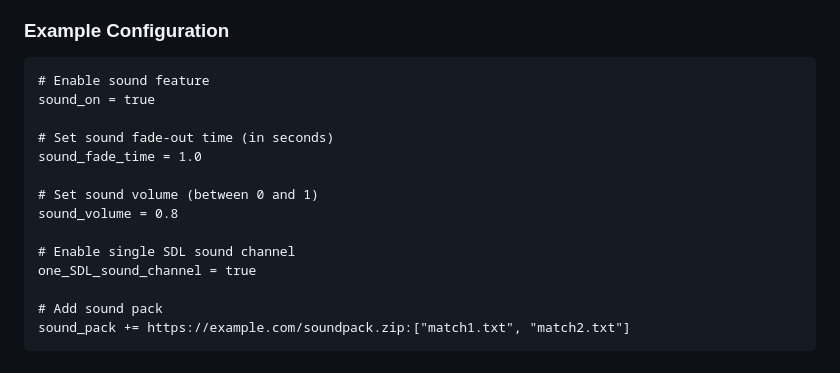
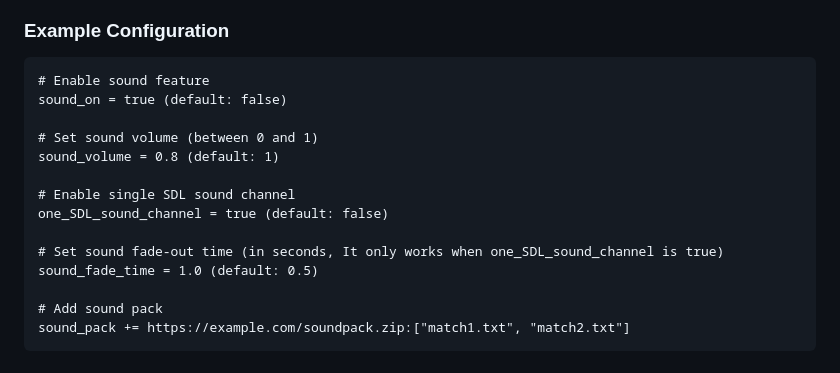
Before and after one commit to refracta/dcss-webtiles-extension-module, a Markdown page: modules/sound-support/README.md, the part around the change. GitHub-like rendering.

````diff
--- a/modules/sound-support/README.md
+++ b/modules/sound-support/README.md
@@ -76,16 +76,16 @@ Refer to the [options_guide](https://raw.githubusercontent.com/crawl/crawl/maste
 
 ```plaintext
 # Enable sound feature
-sound_on = true
-
-# Set sound fade-out time (in seconds)
-sound_fade_time = 1.0
+sound_on = true (default: false)
 
 # Set sound volume (between 0 and 1)
-sound_volume = 0.8
+sound_volume = 0.8 (default: 1)
 
 # Enable single SDL sound channel
-one_SDL_sound_channel = true
+one_SDL_sound_channel = true (default: false)
+
+# Set sound fade-out time (in seconds, It only works when one_SDL_sound_channel is true)
+sound_fade_time = 1.0 (default: 0.5)
 
 # Add sound pack
 sound_pack += https://example.com/soundpack.zip:["match1.txt", "match2.txt"]
````
